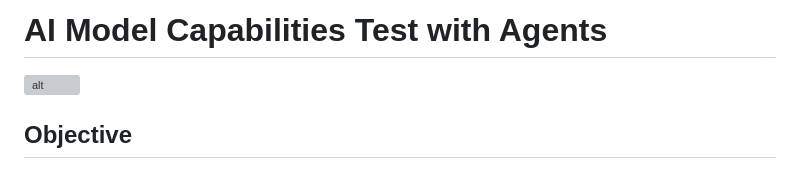
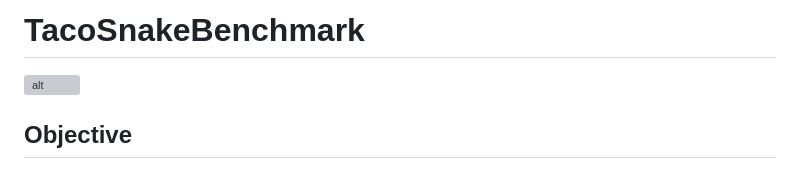
Before and after one commit to filipecavalc/TacoSnakeBenchmark, a Markdown page: README.md, the part around the change. Drawn GitHub-style; grey boxes are pictures that could not be loaded.

Commit message:
Rename project to TacoSnakeBenchmark

```diff
--- a/README.md
+++ b/README.md
@@ -1,4 +1,4 @@
-# AI Model Capabilities Test with Agents
+# TacoSnakeBenchmark
 
 ![alt](./snaaaake.gif)
 
```
